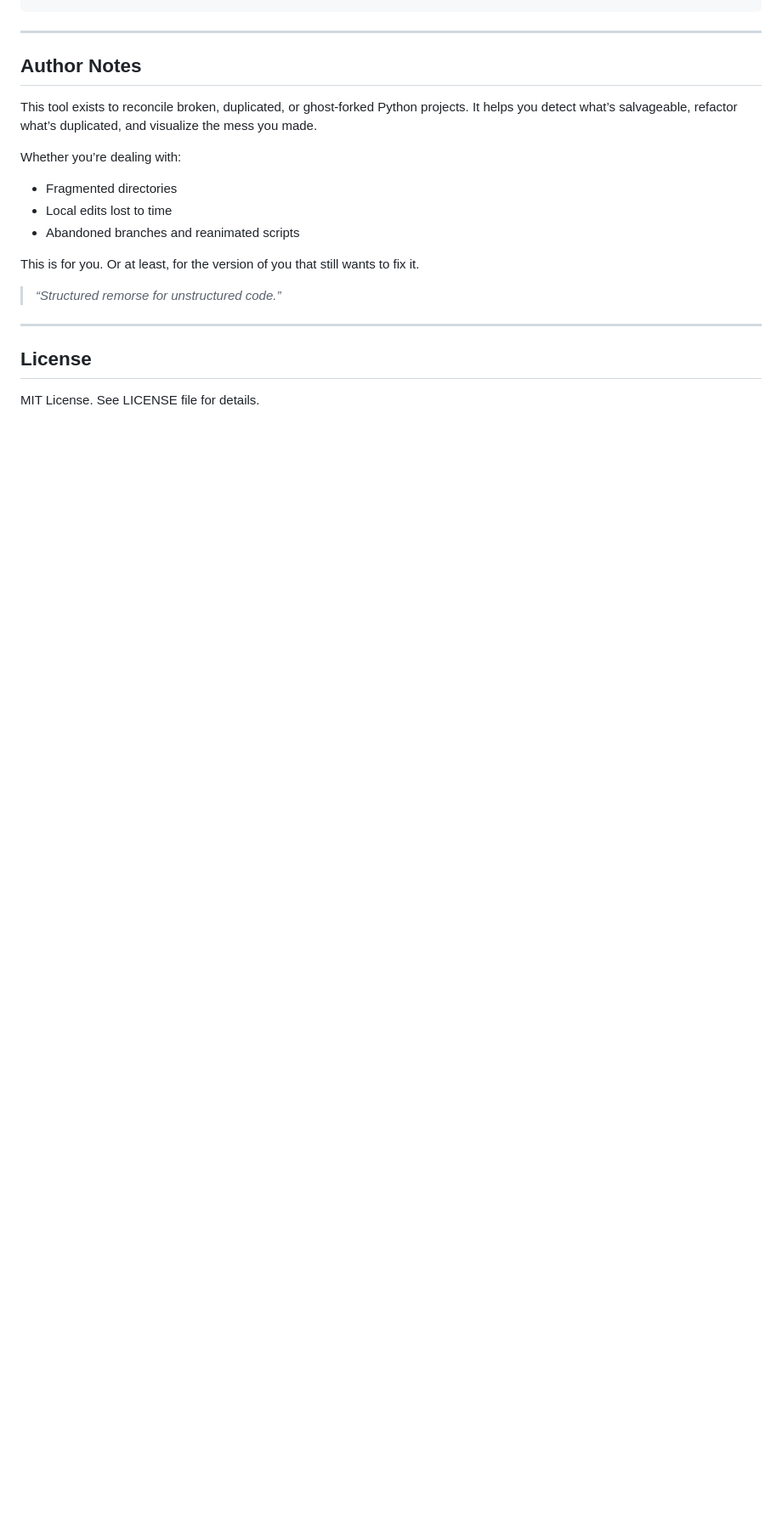
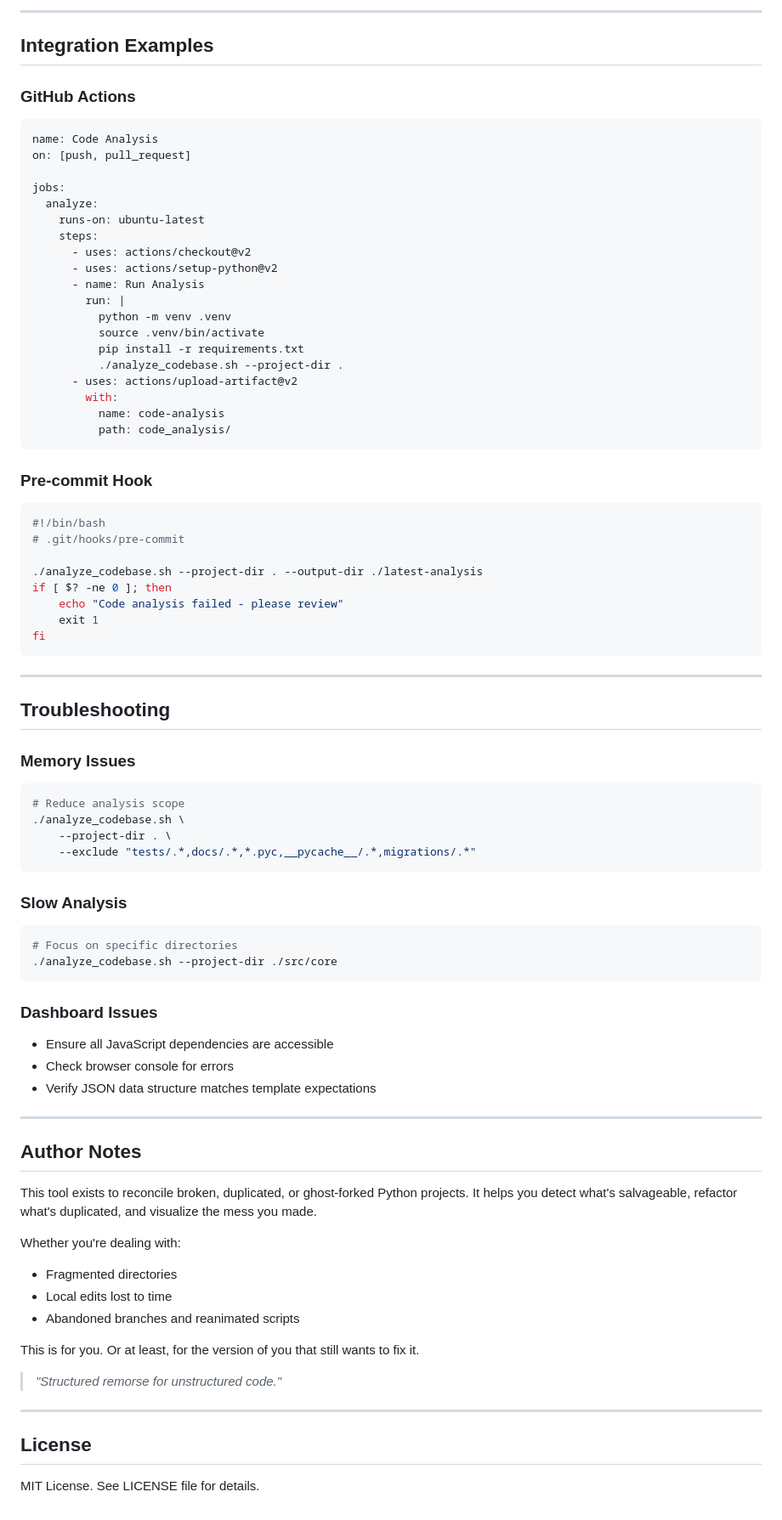
Before and after one commit to stochastic-sisyphus/code-cartographer, a Markdown page: README.md, the part around one of its changes. Shown at 85% size. Drawn GitHub-style; blank space fills up the shorter version.

````diff
--- a/README.md
+++ b/README.md
@@ -113,13 +220,75 @@ dot -Tpng dependencies.dot -o dependencies.png
 ```
+
+---
+
+## Integration Examples
+
+### GitHub Actions
+```yaml
+name: Code Analysis
+on: [push, pull_request]
+
+jobs:
+  analyze:
+    runs-on: ubuntu-latest
+    steps:
+      - uses: actions/checkout@v2
+      - uses: actions/setup-python@v2
+      - name: Run Analysis
+        run: |
+          python -m venv .venv
+          source .venv/bin/activate
+          pip install -r requirements.txt
+          ./analyze_codebase.sh --project-dir .
+      - uses: actions/upload-artifact@v2
+        with:
+          name: code-analysis
+          path: code_analysis/
+```
+
+### Pre-commit Hook
+```bash
+#!/bin/bash
+# .git/hooks/pre-commit
+
+./analyze_codebase.sh --project-dir . --output-dir ./latest-analysis
+if [ $? -ne 0 ]; then
+    echo "Code analysis failed - please review"
+    exit 1
+fi
+```
+
+---
+
+## Troubleshooting
+
+### Memory Issues
+```bash
+# Reduce analysis scope
+./analyze_codebase.sh \
+    --project-dir . \
+    --exclude "tests/.*,docs/.*,*.pyc,__pycache__/.*,migrations/.*"
+```
+
+### Slow Analysis
+```bash
+# Focus on specific directories
+./analyze_codebase.sh --project-dir ./src/core
+```
+
+### Dashboard Issues
+- Ensure all JavaScript dependencies are accessible
+- Check browser console for errors
+- Verify JSON data structure matches template expectations
 
 ---
 
 ## Author Notes
 
 This tool exists to reconcile broken, duplicated, or ghost-forked Python projects.
-It helps you detect what’s salvageable, refactor what’s duplicated, and visualize the mess you made.
+It helps you detect what's salvageable, refactor what's duplicated, and visualize the mess you made.
 
-Whether you’re dealing with:
+Whether you're dealing with:
 - Fragmented directories
 - Local edits lost to time
 - Abandoned branches and reanimated scripts
@@ -127,7 +296,7 @@ Whether you’re dealing with:
 This is for you.
 Or at least, for the version of you that still wants to fix it.
 
-> *“Structured remorse for unstructured code.”*
+> *"Structured remorse for unstructured code."*
 
 ---
 
````
Also changed, not shown: other parts of README.md (+145 -38 lines).
